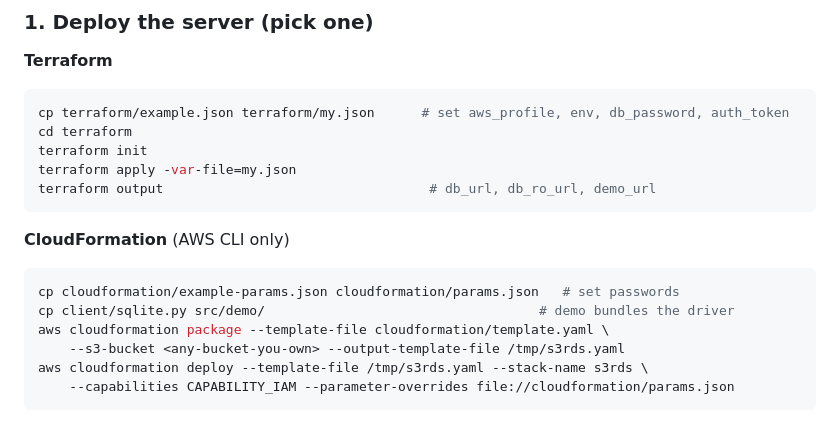
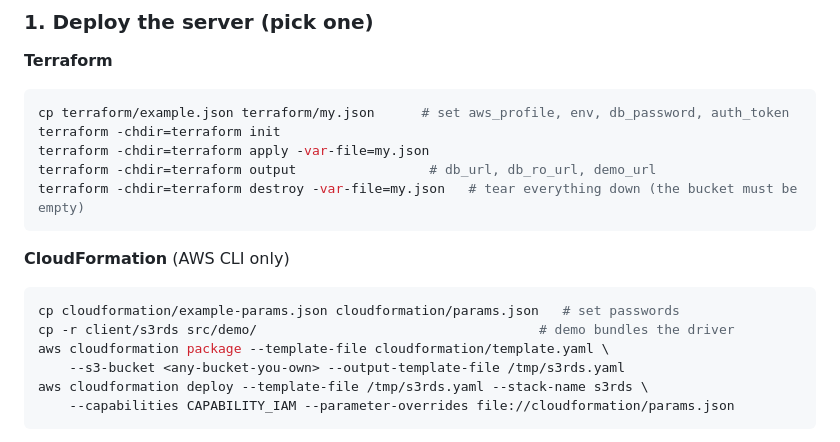
Before and after one commit to cloudformer/pys3rds, a Markdown page: README.md, the part around the change. Drawn GitHub-style.

````diff
--- a/README.md
+++ b/README.md
@@ -58,17 +58,17 @@ Mapped to RDS concepts:
 
 ```bash
 cp terraform/example.json terraform/my.json      # set aws_profile, env, db_password, auth_token
-cd terraform
-terraform init
-terraform apply -var-file=my.json
-terraform output                                  # db_url, db_ro_url, demo_url
+terraform -chdir=terraform init
+terraform -chdir=terraform apply -var-file=my.json
+terraform -chdir=terraform output                 # db_url, db_ro_url, demo_url
+terraform -chdir=terraform destroy -var-file=my.json   # tear everything down (the bucket must be empty)
 ```
 
 **CloudFormation** (AWS CLI only)
 
 ```bash
 cp cloudformation/example-params.json cloudformation/params.json   # set passwords
-cp client/sqlite.py src/demo/                                   # demo bundles the driver
+cp -r client/s3rds src/demo/                                    # demo bundles the driver
 aws cloudformation package --template-file cloudformation/template.yaml \
     --s3-bucket <any-bucket-you-own> --output-template-file /tmp/s3rds.yaml
 aws cloudformation deploy --template-file /tmp/s3rds.yaml --stack-name s3rds \
````
Also changed, not shown: README.zh.md (+5 -5 lines).
